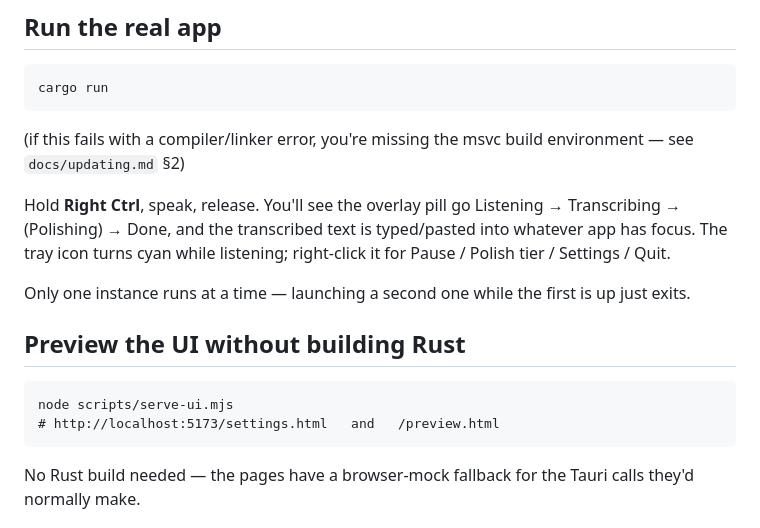
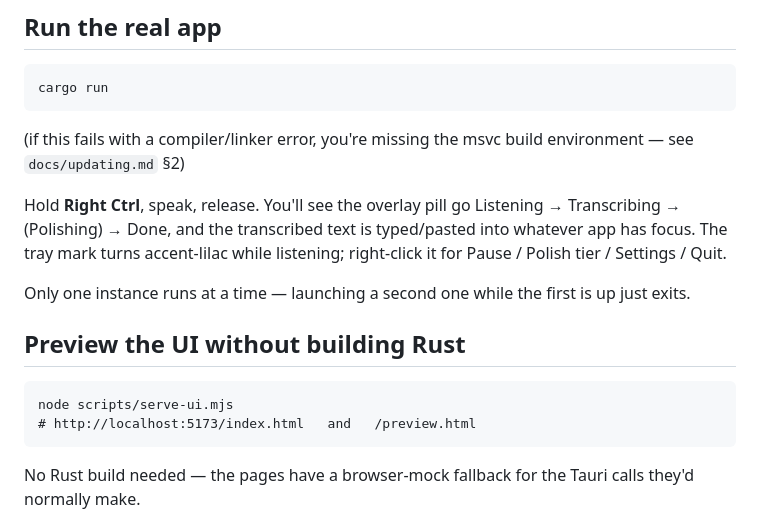
Before and after one commit to khairyKY/sotto, a Markdown page: RUNNING.md, the part around the change. GitHub-like rendering.

Commit message:
docs: RUNNING.md points at pages and colours that exist
Co-Authored-By: Claude Opus 5.5 <noreply@anthropic.com>

````diff
--- a/RUNNING.md
+++ b/RUNNING.md
@@ -26,7 +26,7 @@ environment — see `docs/updating.md` §2)
 
 Hold **Right Ctrl**, speak, release. You'll see the overlay pill go
 Listening → Transcribing → (Polishing) → Done, and the transcribed text is
-typed/pasted into whatever app has focus. The tray icon turns cyan while
+typed/pasted into whatever app has focus. The tray mark turns accent-lilac while
 listening; right-click it for Pause / Polish tier / Settings / Quit.
 
 Only one instance runs at a time — launching a second one while the first is
@@ -36,7 +36,7 @@ up just exits.
 
 ```
 node scripts/serve-ui.mjs
-# http://localhost:5173/settings.html   and   /preview.html
+# http://localhost:5173/index.html   and   /preview.html
 ```
 
 No Rust build needed — the pages have a browser-mock fallback for the Tauri
````
